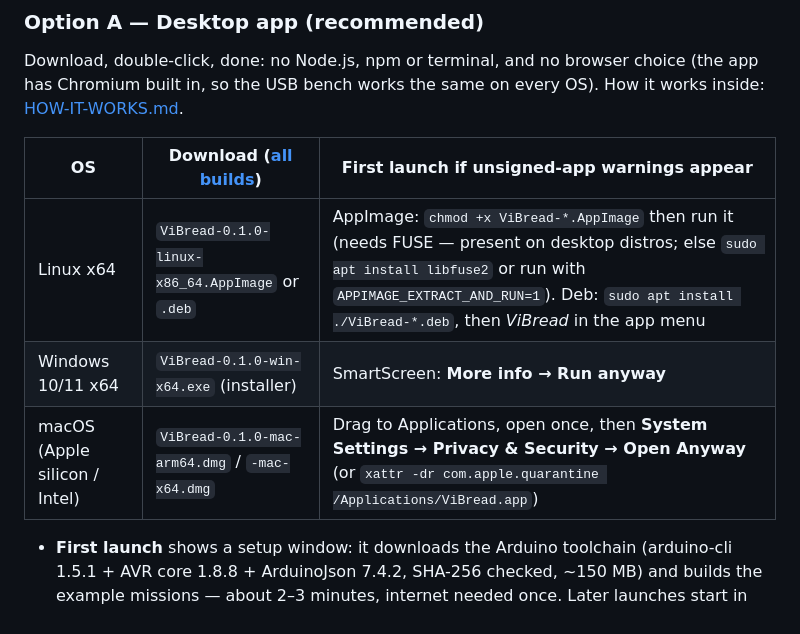
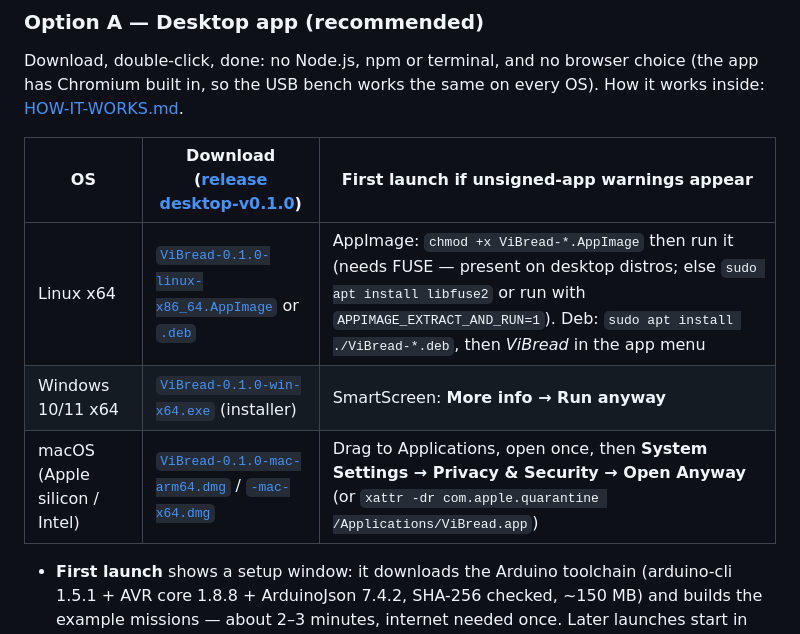
Before and after one commit to BarryTheShen/ViBread, a Markdown page: README.md, the part around the change. Rendered like a GitHub page.

Commit message:
README: desktop download links point at desktop-v0.1.0

```diff
--- a/README.md
+++ b/README.md
@@ -38,11 +38,11 @@ only request them.
 Download, double-click, done: no Node.js, npm or terminal, and no browser choice (the app has Chromium built in, so the
 USB bench works the same on every OS). How it works inside: [HOW-IT-WORKS.md](HOW-IT-WORKS.md).
 
-| OS | Download ([all builds](https://github.com/BarryTheShen/ViBread/releases?q=desktop)) | First launch if unsigned-app warnings appear |
+| OS | Download ([release desktop-v0.1.0](https://github.com/BarryTheShen/ViBread/releases/tag/desktop-v0.1.0)) | First launch if unsigned-app warnings appear |
 |---|---|---|
-| Linux x64 | `ViBread-0.1.0-linux-x86_64.AppImage` or `.deb` | AppImage: `chmod +x ViBread-*.AppImage` then run it (needs FUSE — present on desktop distros; else `sudo apt install libfuse2` or run with `APPIMAGE_EXTRACT_AND_RUN=1`). Deb: `sudo apt install ./ViBread-*.deb`, then *ViBread* in the app menu |
-| Windows 10/11 x64 | `ViBread-0.1.0-win-x64.exe` (installer) | SmartScreen: **More info → Run anyway** |
-| macOS (Apple silicon / Intel) | `ViBread-0.1.0-mac-arm64.dmg` / `-mac-x64.dmg` | Drag to Applications, open once, then **System Settings → Privacy & Security → Open Anyway** (or `xattr -dr com.apple.quarantine /Applications/ViBread.app`) |
+| Linux x64 | [`ViBread-0.1.0-linux-x86_64.AppImage`](https://github.com/BarryTheShen/ViBread/releases/download/desktop-v0.1.0/ViBread-0.1.0-linux-x86_64.AppImage) or [`.deb`](https://github.com/BarryTheShen/ViBread/releases/download/desktop-v0.1.0/ViBread-0.1.0-linux-amd64.deb) | AppImage: `chmod +x ViBread-*.AppImage` then run it (needs FUSE — present on desktop distros; else `sudo apt install libfuse2` or run with `APPIMAGE_EXTRACT_AND_RUN=1`). Deb: `sudo apt install ./ViBread-*.deb`, then *ViBread* in the app menu |
+| Windows 10/11 x64 | [`ViBread-0.1.0-win-x64.exe`](https://github.com/BarryTheShen/ViBread/releases/download/desktop-v0.1.0/ViBread-0.1.0-win-x64.exe) (installer) | SmartScreen: **More info → Run anyway** |
+| macOS (Apple silicon / Intel) | [`ViBread-0.1.0-mac-arm64.dmg`](https://github.com/BarryTheShen/ViBread/releases/download/desktop-v0.1.0/ViBread-0.1.0-mac-arm64.dmg) / [`-mac-x64.dmg`](https://github.com/BarryTheShen/ViBread/releases/download/desktop-v0.1.0/ViBread-0.1.0-mac-x64.dmg) | Drag to Applications, open once, then **System Settings → Privacy & Security → Open Anyway** (or `xattr -dr com.apple.quarantine /Applications/ViBread.app`) |
 
 - **First launch** shows a setup window: it downloads the Arduino toolchain (arduino-cli 1.5.1 + AVR core 1.8.8 +
   ArduinoJson 7.4.2, SHA-256 checked, ~150 MB) and builds the example missions — about 2–3 minutes, internet needed
```
